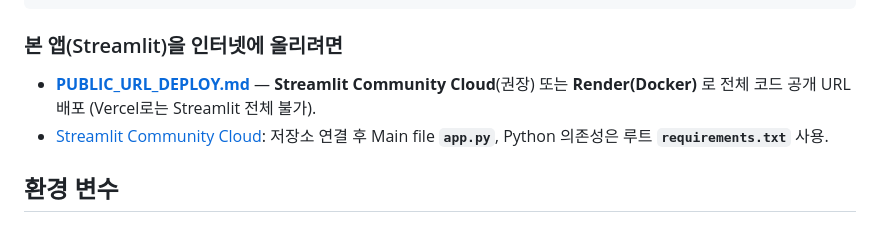
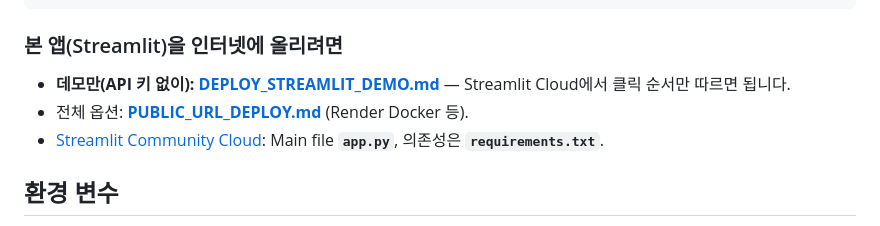
Before and after one commit to Mino94/hackerton-poscodx, a Markdown page: README.md, the part around the change. Drawn GitHub-style.

Commit message:
docs: Streamlit Cloud 데모-only 배포 클릭 가이드
Co-authored-by: Cursor <cursoragent@cursor.com>

```diff
--- a/README.md
+++ b/README.md
@@ -116,8 +116,9 @@ npx vercel@latest
 
 ### 본 앱(Streamlit)을 인터넷에 올리려면
 
-- **[PUBLIC_URL_DEPLOY.md](./PUBLIC_URL_DEPLOY.md)** — **Streamlit Community Cloud**(권장) 또는 **Render(Docker)** 로 전체 코드 공개 URL 배포 (Vercel로는 Streamlit 전체 불가).
-- [Streamlit Community Cloud](https://streamlit.io/cloud): 저장소 연결 후 Main file **`app.py`**, Python 의존성은 루트 **`requirements.txt`** 사용.
+- **데모만(API 키 없이): [DEPLOY_STREAMLIT_DEMO.md](./DEPLOY_STREAMLIT_DEMO.md)** — Streamlit Cloud에서 클릭 순서만 따르면 됩니다.
+- 전체 옵션: **[PUBLIC_URL_DEPLOY.md](./PUBLIC_URL_DEPLOY.md)** (Render Docker 등).
+- [Streamlit Community Cloud](https://streamlit.io/cloud): Main file **`app.py`**, 의존성은 **`requirements.txt`**.
 
 ## 환경 변수
 
```
Also changed, not shown: DEPLOY_STREAMLIT_DEMO.md (added, +38 -0 lines).
